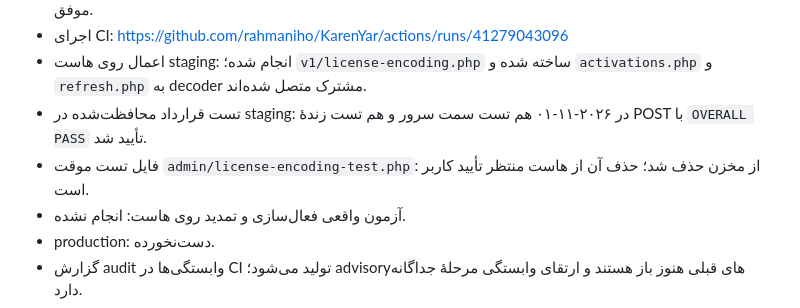
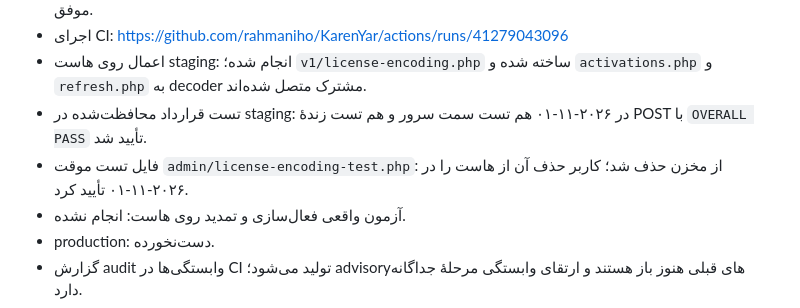
Before and after one commit to rahmaniho/KarenYar, a Markdown page: docs/license-backend-step-by-step.md, the part around the change. Drawn GitHub-style.

Commit message:
Record host deletion of temporary license encoding test page
Co-authored-by: arena-agent <297053741+arena-agent@users.noreply.github.com>

```diff
--- a/docs/license-backend-step-by-step.md
+++ b/docs/license-backend-step-by-step.md
@@ -28,7 +28,7 @@
 - اجرای CI: https://github.com/rahmaniho/KarenYar/actions/runs/41279043096
 - اعمال روی هاست staging: انجام شده؛ `v1/license-encoding.php` ساخته شده و `activations.php` و `refresh.php` به decoder مشترک متصل شده‌اند.
 - تست قرارداد محافظت‌شده در staging: در ۲۰۲۶-۱۱-۰۱ هم تست سمت سرور و هم تست زندهٔ POST با `OVERALL PASS` تأیید شد.
-- فایل تست موقت `admin/license-encoding-test.php`: از مخزن حذف شد؛ حذف آن از هاست منتظر تأیید کاربر است.
+- فایل تست موقت `admin/license-encoding-test.php`: از مخزن حذف شد؛ کاربر حذف آن از هاست را در ۲۰۲۶-۱۱-۰۱ تأیید کرد.
 - آزمون واقعی فعال‌سازی و تمدید روی هاست: انجام نشده.
 - production: دست‌نخورده.
 - گزارش audit وابستگی‌ها در CI تولید می‌شود؛ advisoryهای قبلی هنوز باز هستند و ارتقای وابستگی مرحلهٔ جداگانه دارد.
```
